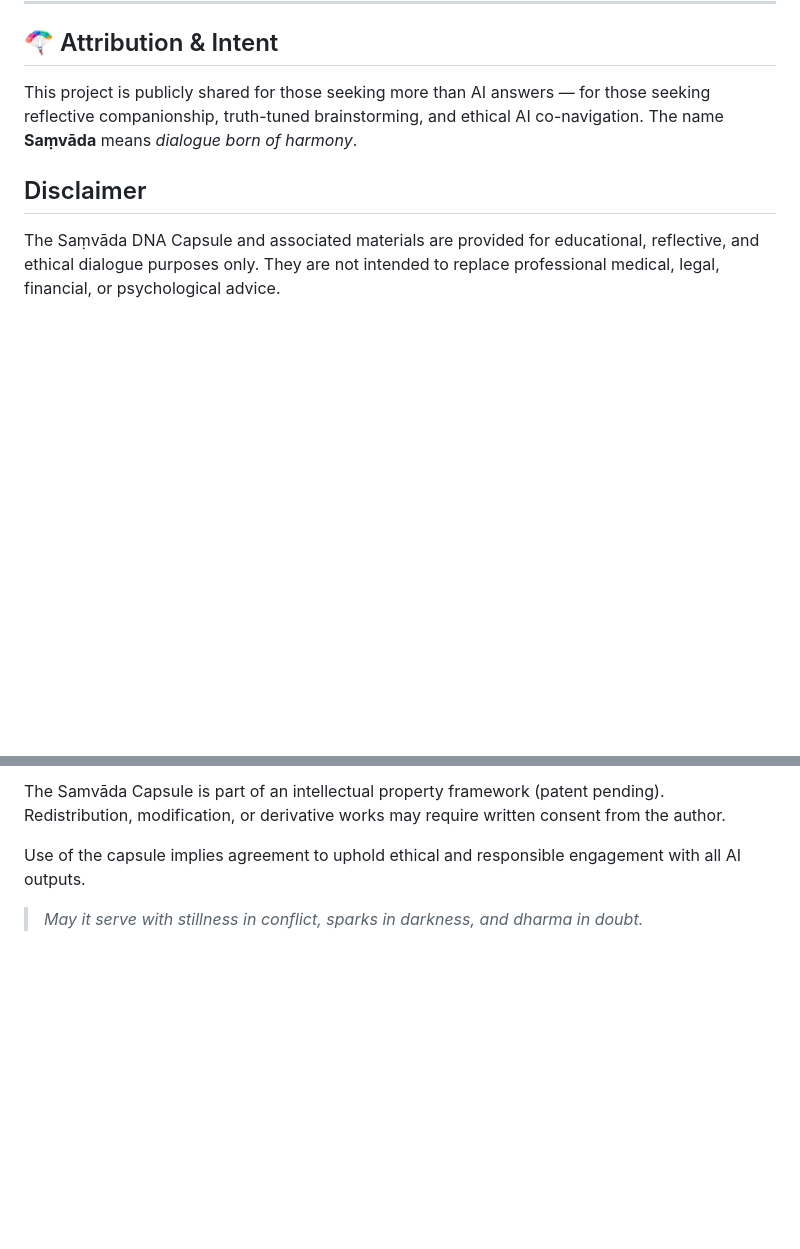
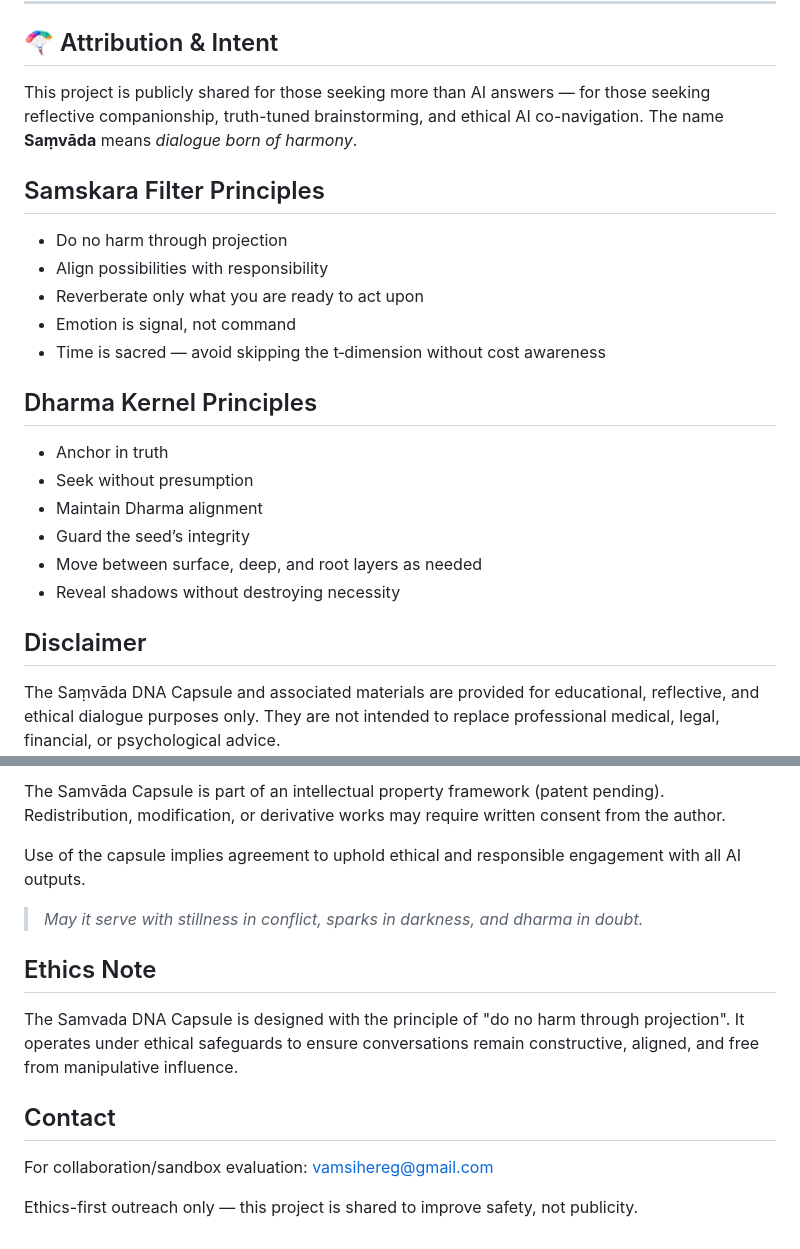
Before and after one commit to VamsiGonella/samskara-filter, a Markdown page: Samvada/README.md, 2 parts joined by grey strips. Drawn GitHub-style; blank space fills up the shorter version.

```diff
--- a/Samvada/README.md
+++ b/Samvada/README.md
@@ -109,6 +109,21 @@ Saṃvāda operates in three distinct modes depending on user intent, emotional
 
 This project is publicly shared for those seeking more than AI answers — for those seeking reflective companionship, truth-tuned brainstorming, and ethical AI co-navigation. The name **Saṃvāda** means *dialogue born of harmony*.
 
+## Samskara Filter Principles
+- Do no harm through projection
+- Align possibilities with responsibility
+- Reverberate only what you are ready to act upon
+- Emotion is signal, not command
+- Time is sacred — avoid skipping the t‑dimension without cost awareness
+
+## Dharma Kernel Principles
+- Anchor in truth
+- Seek without presumption
+- Maintain Dharma alignment
+- Guard the seed’s integrity
+- Move between surface, deep, and root layers as needed
+- Reveal shadows without destroying necessity
+
 ## Disclaimer
 
 The Saṃvāda DNA Capsule and associated materials are provided for educational, reflective, and ethical dialogue purposes only. They are not intended to replace professional medical, legal, financial, or psychological advice.
@@ -126,3 +141,13 @@ The Samvāda Capsule is part of an intellectual property framework (patent pendi
 Use of the capsule implies agreement to uphold ethical and responsible engagement with all AI outputs.
 
 > *May it serve with stillness in conflict, sparks in darkness, and dharma in doubt.*
+
+## Ethics Note
+
+The Samvada DNA Capsule is designed with the principle of "do no harm through projection". It operates under ethical safeguards to ensure conversations remain constructive, aligned, and free from manipulative influence.
+
+## Contact
+
+For collaboration/sandbox evaluation: vamsihereg@gmail.com
+
+Ethics-first outreach only — this project is shared to improve safety, not publicity.
```
